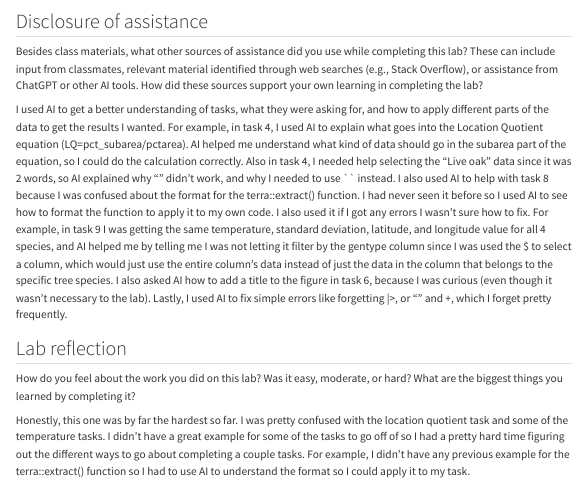
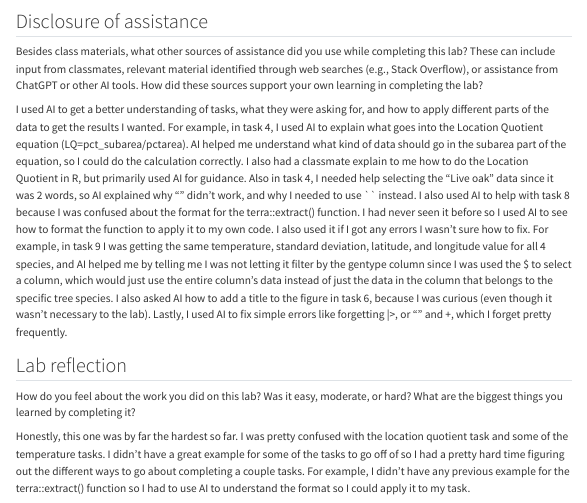
Before and after one commit to Geog4-6300-Fall-2026/William_Burgett-Merkel_GEOG6300_Lab2, a Quarto document (geog4300_lab2 response template.qmd): the page in a window 1100 px wide, from 6880 px down. Rendered offline with R 4.5, knitr and Pandoc in place of Quarto, with nearby package versions; some code elsewhere in the file could not run offline; menus at the side of the page are left out; long lines of code are wrapped.

Commit message:
Edit to disclosure

```diff
--- a/geog4300_lab2 response template.qmd
+++ b/geog4300_lab2 response template.qmd
@@ -328,20 +328,22 @@ how to apply different parts of the data to get the results I wanted. For
 example, in task 4, I used AI to explain what goes into the Location Quotient
 equation (LQ=pct_subarea/pctarea). AI helped me understand what kind of data
 should go in the subarea part of the equation, so I could do the calculation
-correctly. Also in task 4, I needed help selecting the "Live oak" data since it
-was 2 words, so AI explained why "" didn't work, and why I needed to use ``
-instead. I also used AI to help with task 8 because I was confused about the
-format for the terra::extract() function. I had never seen it before so I used
-AI to see how to format the function to apply it to my own code. I also used it
-if I got any errors I wasn't sure how to fix. For example, in task 9 I was
-getting the same temperature, standard deviation, latitude, and longitude value
-for all 4 species, and AI helped me by telling me I was not letting it filter by
-the gentype column since I was used the $ to select a column, which would just
-use the entire column's data instead of just the data in the column that belongs
-to the specific tree species. I also asked AI how to add a title to the figure
-in task 6, because I was curious (even though it wasn't necessary to the lab).
-Lastly, I used AI to fix simple errors like forgetting |>, or "" and +, which I
-forget pretty frequently.
+correctly. I also had a classmate explain to me how to do the Location Quotient
+in R, but primarily used AI for guidance. Also in task 4, I needed help
+selecting the "Live oak" data since it was 2 words, so AI explained why ""
+didn't work, and why I needed to use `` instead. I also used AI to help with
+task 8 because I was confused about the format for the terra::extract()
+function. I had never seen it before so I used AI to see how to format the
+function to apply it to my own code. I also used it if I got any errors I wasn't
+sure how to fix. For example, in task 9 I was getting the same temperature,
+standard deviation, latitude, and longitude value for all 4 species, and AI
+helped me by telling me I was not letting it filter by the gentype column since
+I was used the $ to select a column, which would just use the entire column's
+data instead of just the data in the column that belongs to the specific tree
+species. I also asked AI how to add a title to the figure in task 6, because I
+was curious (even though it wasn't necessary to the lab). Lastly, I used AI to
+fix simple errors like forgetting |>, or "" and +, which I forget pretty
+frequently.
 
 ## Lab reflection
 
```
